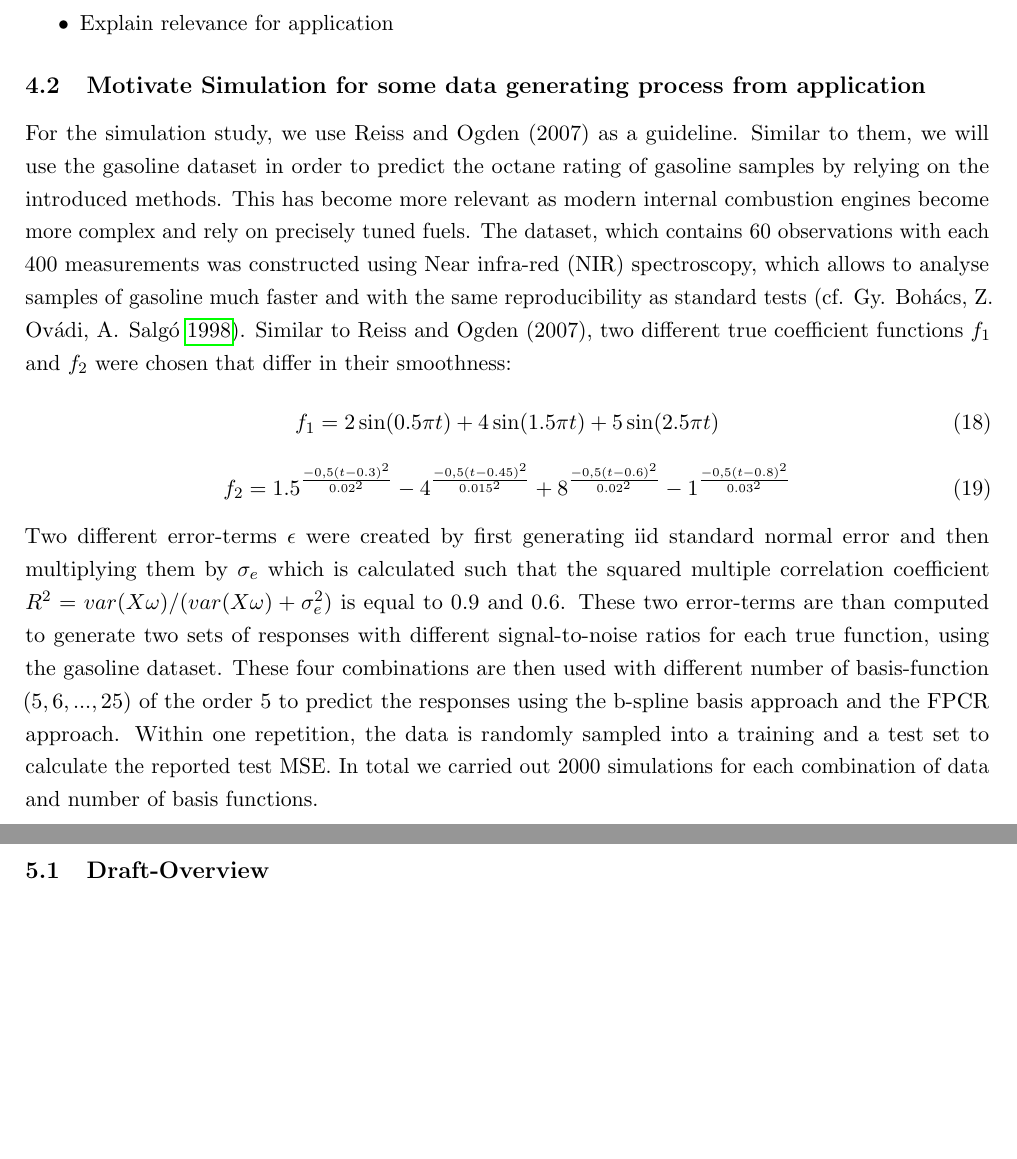
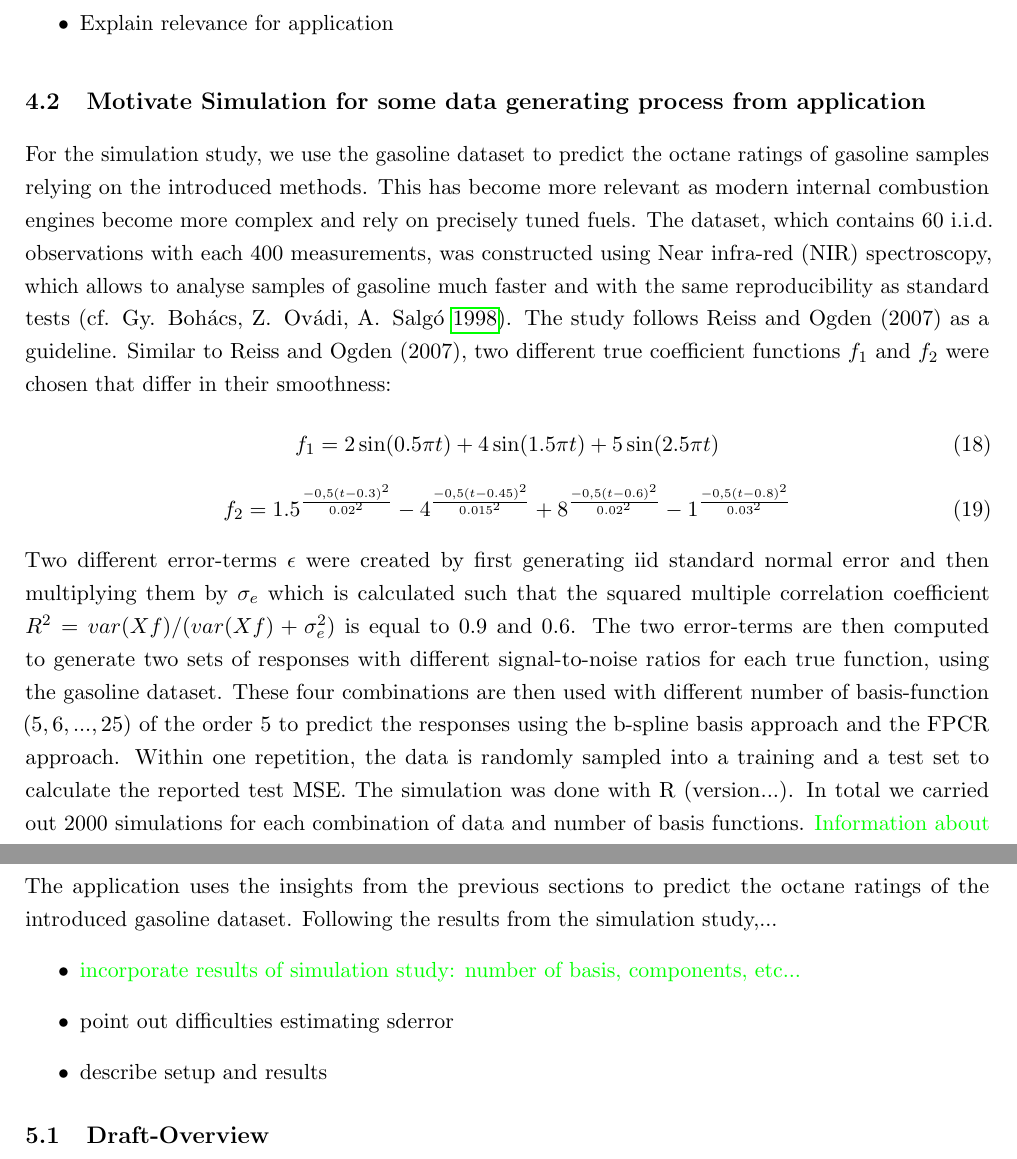
Before and after one commit to JakobJuergens/Basis_Choice_FLR, a LaTeX document (main.tex): two parts of pages 9 and 10 of 11 before the commit and two parts of pages 9 and 11 of 12 after it, joined at a grey line, cut so that both start at the same text, the shorter picture padded with empty space. Compiled offline with pdfLaTeX.

Commit message:
start application, updating ss

```diff
--- a/main.tex
+++ b/main.tex
@@ -267,7 +267,7 @@ The simplest approach to regularize the noisy estimate of $\hat{\beta}(s)$	is to
 		\item Explain relevance for application
 	\end{itemize}
 	\subsection{Motivate Simulation for some data generating process from application}
-	For the simulation study, we use Reiss and Ogden (2007) as a guideline. Similar to them, we will use the gasoline dataset in order to predict the octane rating of gasoline samples by relying on the introduced methods. This has become more relevant as modern internal combustion engines become more complex and rely on precisely tuned fuels. The dataset, which contains 60 observations with each 400 measurements was constructed using Near infra-red (NIR) spectroscopy, which allows to analyse samples of gasoline much faster and with the same reproducibility as standard tests (cf. \cite{Bohacs_Ovadi_Salgo1998}). Similar to Reiss and Ogden (2007), two different true coefficient functions $f_1$ and $f_2$ were chosen that differ in their smoothness:
+	For the simulation study, we use the gasoline dataset to predict the octane ratings of gasoline samples relying on the introduced methods. This has become more relevant as modern internal combustion engines become more complex and rely on precisely tuned fuels. The dataset, which contains 60 i.i.d. observations with each 400 measurements, was constructed using Near infra-red (NIR) spectroscopy, which allows to analyse samples of gasoline much faster and with the same reproducibility as standard tests (cf. \cite{Bohacs_Ovadi_Salgo1998}). The study follows Reiss and Ogden (2007) as a guideline. Similar to Reiss and Ogden (2007), two different true coefficient functions $f_1$ and $f_2$ were chosen that differ in their smoothness:
 \begin{equation}
     f_1 = 2\sin(0.5\pi t) + 4\sin(1.5 \pi t) + 5\sin(2.5 \pi t)
     \end{equation}
@@ -275,7 +275,11 @@ The simplest approach to regularize the noisy estimate of $\hat{\beta}(s)$	is to
     f_2 = 1.5^{\frac{-0,5(t-0.3)^2}{0.02^2}} - 4^{\frac{-0,5(t-0.45)^2}{0.015^2}} +  8^{\frac{-0,5(t-0.6)^2}{0.02^2}} -  1^{\frac{-0,5(t-0.8)^2}{0.03^2}}
     \end{equation}
 
-Two different error-terms $\epsilon $ were created by first generating iid standard normal error and then multiplying them by $\sigma_e $ which is calculated such that the squared multiple correlation coefficient $R^2 = var(X\omega) / (var(X\omega) + \sigma^2_{e})$ is equal to 0.9 and 0.6. These two error-terms are than computed to generate two sets of responses with different signal-to-noise ratios for each true function, using the gasoline dataset. These four combinations are then used with different number of basis-function $(5,6,...,25)$ of the order 5 to predict the responses using the b-spline basis approach and the FPCR approach. Within one repetition, the data is randomly sampled into a training and a test set to calculate the reported test MSE. In total we carried out 2000 simulations for each combination of data and number of basis functions.
+Two different error-terms $\epsilon $ were created by first generating iid standard normal error and then multiplying them by $\sigma_e $ which is calculated such that the squared multiple correlation coefficient $R^2 = var(Xf) / (var(Xf) + \sigma^2_{e})$ is equal to 0.9 and 0.6. The two error-terms are then computed to generate two sets of responses with different signal-to-noise ratios for each true function, using the gasoline dataset. These four combinations are then used with different number of basis-function $(5,6,...,25)$ of the order 5 to predict the responses using the b-spline basis approach and the FPCR approach. Within one repetition, the data is randomly sampled into a training and a test set to calculate the reported test MSE. The simulation was done with R (version...). In total we carried out 2000 simulations for each combination of data and number of basis functions. {\color{green} Information about version and link to repo / package in footnote??}
+
+\subsection{Results}
+
+\subsubsection{Interpretation and Relevance for Application}
 
 
 	\subsection{Literature}
@@ -286,6 +290,16 @@ Two different error-terms $\epsilon $ were created by first generating iid stand
 
 	\newpage
 	\section{Application}
+The application uses the insights from the previous sections to predict the octane ratings of the introduced gasoline dataset. Following the results from the simulation study,...
+\begin{itemize}
+\item
+{\color{green} incorporate results of simulation study: number of basis, components, etc...}
+\item
+point out difficulties estimating sderror
+\item
+describe setup and results
+\end{itemize}
+
 
 	\subsection{Draft-Overview}
 	\begin{itemize}
```
Also changed, not shown: main.tex (2 more changed lines), 11 other files.
